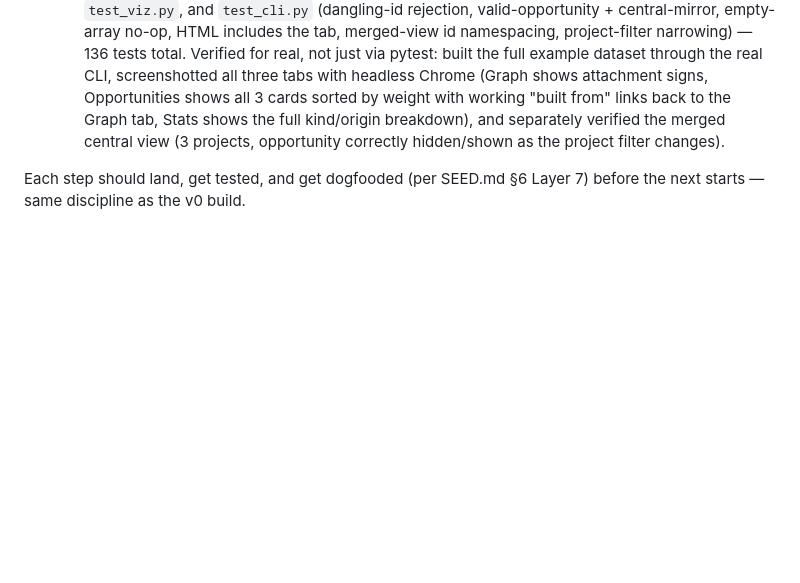
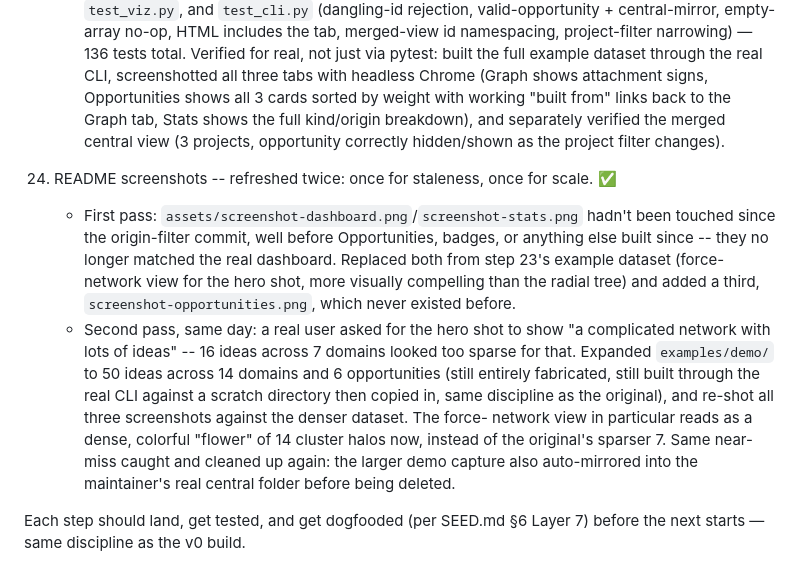
Before and after one commit to AlsammanAlsamman/brainny, a Markdown page: OPERATIONS.md, the part around the change. Drawn GitHub-style; blank space fills up the shorter version.

```diff
--- a/OPERATIONS.md
+++ b/OPERATIONS.md
@@ -903,5 +903,26 @@ permission-gated local check — see above.
       separately verified the merged central view (3 projects, opportunity
       correctly hidden/shown as the project filter changes).
 
+24. README screenshots -- refreshed twice: once for staleness, once for scale. ✅
+    - First pass: `assets/screenshot-dashboard.png`/`screenshot-stats.png`
+      hadn't been touched since the origin-filter commit, well before
+      Opportunities, badges, or anything else built since -- they no
+      longer matched the real dashboard. Replaced both from step 23's
+      example dataset (force-network view for the hero shot, more
+      visually compelling than the radial tree) and added a third,
+      `screenshot-opportunities.png`, which never existed before.
+    - Second pass, same day: a real user asked for the hero shot to show
+      "a complicated network with lots of ideas" -- 16 ideas across 7
+      domains looked too sparse for that. Expanded `examples/demo/` to 50
+      ideas across 14 domains and 6 opportunities (still entirely
+      fabricated, still built through the real CLI against a scratch
+      directory then copied in, same discipline as the original), and
+      re-shot all three screenshots against the denser dataset. The force-
+      network view in particular reads as a dense, colorful "flower" of
+      14 cluster halos now, instead of the original's sparser 7. Same
+      near-miss caught and cleaned up again: the larger demo capture also
+      auto-mirrored into the maintainer's real central folder before
+      being deleted.
+
 Each step should land, get tested, and get dogfooded (per SEED.md §6
 Layer 7) before the next starts — same discipline as the v0 build.
```
Also changed, not shown: README.md (+2 -2 lines), examples/demo/README.md (+7 -6 lines), assets/screenshot-dashboard.png, assets/screenshot-opportunities.png, assets/screenshot-stats.png, 9 other files.
